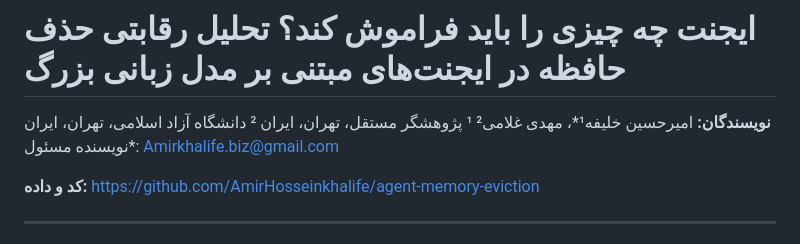
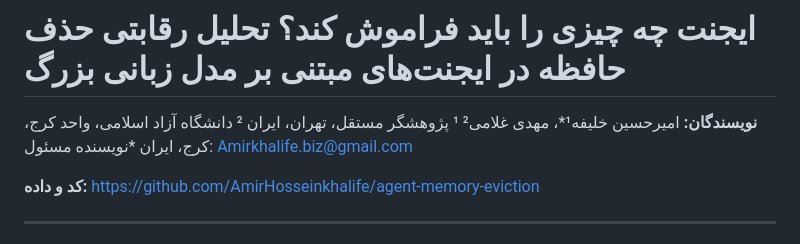
Before and after one commit to AmirHosseinkhalife/agent-memory-eviction, a Markdown page: paper.fa.md, the part around the change. Rendered like a GitHub page.

```diff
--- a/paper.fa.md
+++ b/paper.fa.md
@@ -13,7 +13,7 @@
 
 **نویسندگان:** امیرحسین خلیفه¹\*، مهدی غلامی²
 ¹ پژوهشگر مستقل، تهران، ایران
-² دانشگاه آزاد اسلامی، تهران، ایران
+² دانشگاه آزاد اسلامی، واحد کرج، کرج، ایران
 \*نویسنده مسئول: Amirkhalife.biz@gmail.com
 
 **کد و داده:** https://github.com/AmirHosseinkhalife/agent-memory-eviction
```
Also changed, not shown: paper.en.md (+1 -1 lines).
